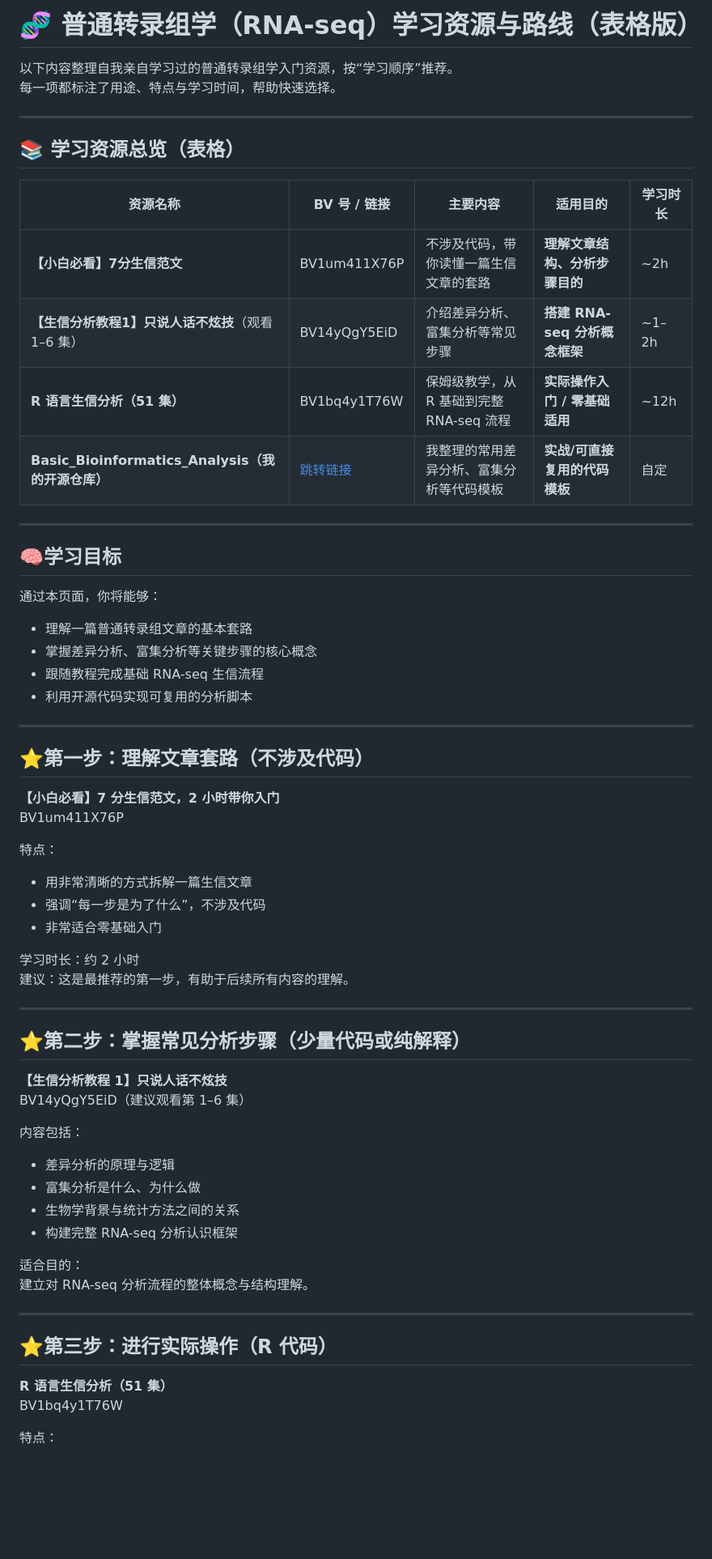
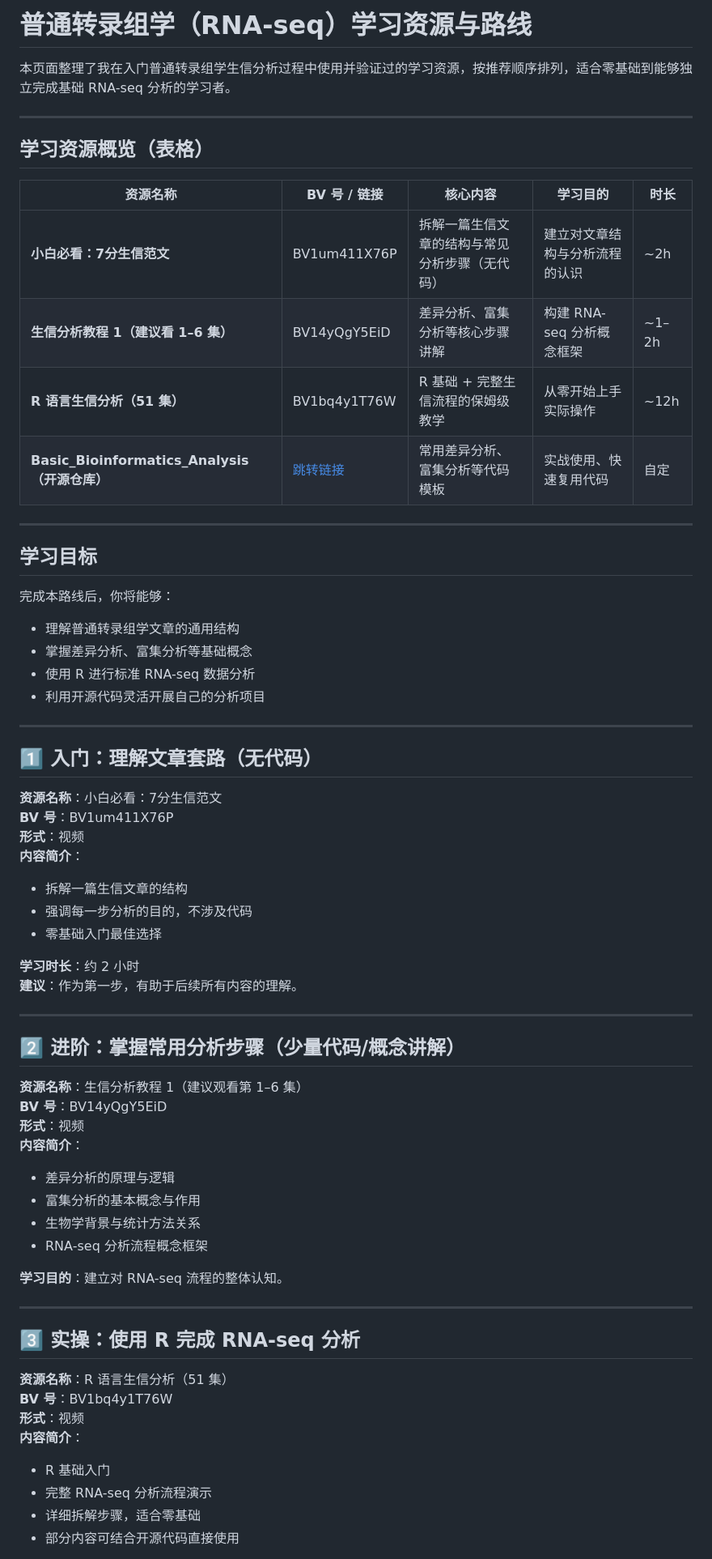
Before and after one commit to A-Ben-Mao/Medical_Self_Study_Repo, a Markdown page: repo/Bulk_RNA-seq.md, the part around the change printed below. Shown: that part at 81% size. Drawn GitHub-style; blank space fills up the shorter version.

```diff
--- a/repo/Bulk_RNA-seq.md
+++ b/repo/Bulk_RNA-seq.md
@@ -1,69 +1,72 @@
-# 🧬 普通转录组学（RNA-seq）学习资源与路线（表格版）
+# 普通转录组学（RNA-seq）学习资源与路线
 
-以下内容整理自我亲自学习过的普通转录组学入门资源，按“学习顺序”推荐。
-每一项都标注了用途、特点与学习时间，帮助快速选择。
+本页面整理了我在入门普通转录组学生信分析过程中使用并验证过的学习资源，按推荐顺序排列，适合零基础到能够独立完成基础 RNA-seq 分析的学习者。
 
 ---
 
-## 📚 学习资源总览（表格）
+## 学习资源概览（表格）
 
-| 资源名称 | BV 号 / 链接 | 主要内容 | 适用目的 | 学习时长 |
-|-----------|----------------|-----------|-----------|-----------|
-|**【小白必看】7分生信范文** | BV1um411X76P | 不涉及代码，带你读懂一篇生信文章的套路 | **理解文章结构、分析步骤目的** | ~2h |
-|**【生信分析教程1】只说人话不炫技**（观看 1–6 集） | BV14yQgY5EiD | 介绍差异分析、富集分析等常见步骤 | **搭建 RNA-seq 分析概念框架** | ~1–2h |
-|**R 语言生信分析（51 集）** | BV1bq4y1T76W | 保姆级教学，从 R 基础到完整 RNA-seq 流程 | **实际操作入门 / 零基础适用** | ~12h |
-|**Basic_Bioinformatics_Analysis（我的开源仓库）** | [跳转链接](https://github.com/A-Ben-Mao/Basic_Bioinformatics_Analysis) | 我整理的常用差异分析、富集分析等代码模板 | **实战/可直接复用的代码模板** | 自定 |
+| 资源名称 | BV 号 / 链接 | 核心内容 | 学习目的 | 时长 |
+|---------|--------------|-----------|-----------|-------|
+| **小白必看：7分生信范文** | BV1um411X76P | 拆解一篇生信文章的结构与常见分析步骤（无代码） | 建立对文章结构与分析流程的认识 | ~2h |
+| **生信分析教程 1（建议看 1–6 集）** | BV14yQgY5EiD | 差异分析、富集分析等核心步骤讲解 | 构建 RNA-seq 分析概念框架 | ~1–2h |
+| **R 语言生信分析（51 集）** | BV1bq4y1T76W | R 基础 + 完整生信流程的保姆级教学 | 从零开始上手实际操作 | ~12h |
+| **Basic_Bioinformatics_Analysis（开源仓库）** | [跳转链接](https://github.com/A-Ben-Mao/Basic_Bioinformatics_Analysis) | 常用差异分析、富集分析等代码模板 | 实战使用、快速复用代码 | 自定 |
 
 ---
 
-## 🧠学习目标
+## 学习目标
 
-通过本页面，你将能够：
+完成本路线后，你将能够：
 
-- 理解一篇普通转录组文章的基本套路
-- 掌握差异分析、富集分析等关键步骤的核心概念
-- 跟随教程完成基础 RNA-seq 生信流程
-- 利用开源代码实现可复用的分析脚本
+- 理解普通转录组学文章的通用结构
+- 掌握差异分析、富集分析等基础概念
+- 使用 R 进行标准 RNA-seq 数据分析
+- 利用开源代码灵活开展自己的分析项目
 
 ---
 
-## ⭐第一步：理解文章套路（不涉及代码）
+## 1️⃣ 入门：理解文章套路（无代码）
 
-**【小白必看】7 分生信范文，2 小时带你入门**
-BV1um411X76P
+**资源名称**：小白必看：7分生信范文
+**BV 号**：BV1um411X76P
+**形式**：视频
+**内容简介**：
 
-特点：
+- 拆解一篇生信文章的结构
+- 强调每一步分析的目的，不涉及代码
+- 零基础入门最佳选择
 
-- 用非常清晰的方式拆解一篇生信文章
-- 强调“每一步是为了什么”，不涉及代码
-- 非常适合零基础入门
-
-学习时长：约 2 小时
-建议：这是最推荐的第一步，有助于后续所有内容的理解。
+**学习时长**：约 2 小时
+**建议**：作为第一步，有助于后续所有内容的理解。
 
 ---
 
-## ⭐第二步：掌握常见分析步骤（少量代码或纯解释）
+## 2️⃣ 进阶：掌握常用分析步骤（少量代码/概念讲解）
 
-**【生信分析教程 1】只说人话不炫技**
-BV14yQgY5EiD（建议观看第 1–6 集）
-
-内容包括：
+**资源名称**：生信分析教程 1（建议观看第 1–6 集）
+**BV 号**：BV14yQgY5EiD
+**形式**：视频
+**内容简介**：
 
 - 差异分析的原理与逻辑
-- 富集分析是什么、为什么做
-- 生物学背景与统计方法之间的关系
-- 构建完整 RNA-seq 分析认识框架
+- 富集分析的基本概念与作用
+- 生物学背景与统计方法关系
+- RNA-seq 分析流程概念框架
 
-适合目的：
-建立对 RNA-seq 分析流程的整体概念与结构理解。
+**学习目的**：建立对 RNA-seq 流程的整体认知。
 
 ---
 
-## ⭐第三步：进行实际操作（R 代码）
+## 3️⃣ 实操：使用 R 完成 RNA-seq 分析
 
-**R 语言生信分析（51 集）**
-BV1bq4y1T76W
+**资源名称**：R 语言生信分析（51 集）
+**BV 号**：BV1bq4y1T76W
+**形式**：视频
+**内容简介**：
 
-特点：
+- R 基础入门
+- 完整 RNA-seq 分析流程演示
+- 详细拆解步骤，适合零基础
+- 部分内容可结合开源代码直接使用
 
```
Also changed, not shown: other parts of repo/Bulk_RNA-seq.md (+20 -21 lines).
